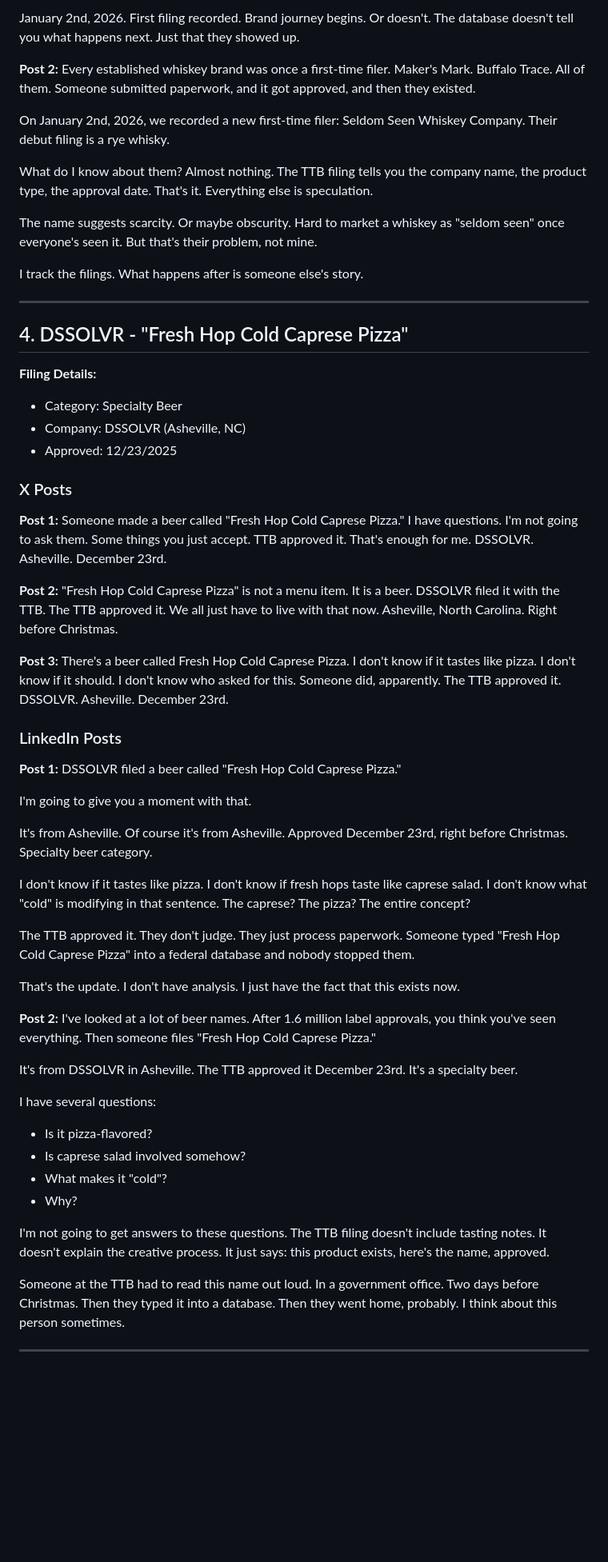
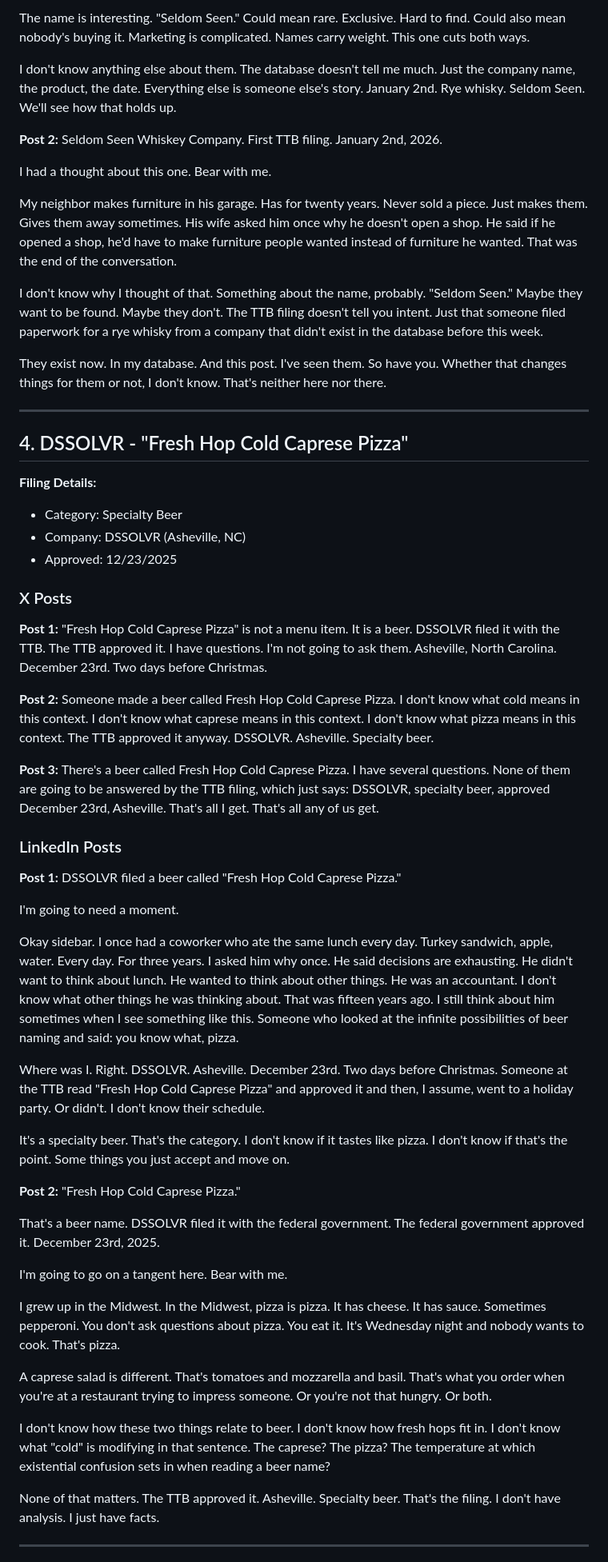
Before and after one commit to macstock10/bevalc-intelligence, a Markdown page: scripts/content-queue/drafts-2025-01-07.md, the part around one of its changes. Shown at 80% size. Rendered like a GitHub page; blank space fills up the shorter version.

```diff
--- a/scripts/content-queue/drafts-2025-01-07.md
+++ b/scripts/content-queue/drafts-2025-01-07.md
@@ -116,16 +120,18 @@ The name is either very clever or very unclever. "Seldom Seen" could mean rare a
 
-January 2nd, 2026. First filing recorded. Brand journey begins. Or doesn't. The database doesn't tell you what happens next. Just that they showed up.
+The name is interesting. "Seldom Seen." Could mean rare. Exclusive. Hard to find. Could also mean nobody's buying it. Marketing is complicated. Names carry weight. This one cuts both ways.
+
+I don't know anything else about them. The database doesn't tell me much. Just the company name, the product, the date. Everything else is someone else's story. January 2nd. Rye whisky. Seldom Seen. We'll see how that holds up.
 
 **Post 2:**
-Every established whiskey brand was once a first-time filer. Maker's Mark. Buffalo Trace. All of them. Someone submitted paperwork, and it got approved, and then they existed.
+Seldom Seen Whiskey Company. First TTB filing. January 2nd, 2026.
 
-On January 2nd, 2026, we recorded a new first-time filer: Seldom Seen Whiskey Company. Their debut filing is a rye whisky.
+I had a thought about this one. Bear with me.
 
-What do I know about them? Almost nothing. The TTB filing tells you the company name, the product type, the approval date. That's it. Everything else is speculation.
+My neighbor makes furniture in his garage. Has for twenty years. Never sold a piece. Just makes them. Gives them away sometimes. His wife asked him once why he doesn't open a shop. He said if he opened a shop, he'd have to make furniture people wanted instead of furniture he wanted. That was the end of the conversation.
 
-The name suggests scarcity. Or maybe obscurity. Hard to market a whiskey as "seldom seen" once everyone's seen it. But that's their problem, not mine.
+I don't know why I thought of that. Something about the name, probably. "Seldom Seen." Maybe they want to be found. Maybe they don't. The TTB filing doesn't tell you intent. Just that someone filed paperwork for a rye whisky from a company that didn't exist in the database before this week.
 
-I track the filings. What happens after is someone else's story.
+They exist now. In my database. And this post. I've seen them. So have you. Whether that changes things for them or not, I don't know. That's neither here nor there.
 
 ---
 
@@ -139,43 +145,41 @@ I track the filings. What happens after is someone else's story.
 ### X Posts
 
 **Post 1:**
-Someone made a beer called "Fresh Hop Cold Caprese Pizza." I have questions. I'm not going to ask them. Some things you just accept. TTB approved it. That's enough for me. DSSOLVR. Asheville. December 23rd.
+"Fresh Hop Cold Caprese Pizza" is not a menu item. It is a beer. DSSOLVR filed it with the TTB. The TTB approved it. I have questions. I'm not going to ask them. Asheville, North Carolina. December 23rd. Two days before Christmas.
 
 **Post 2:**
-"Fresh Hop Cold Caprese Pizza" is not a menu item. It is a beer. DSSOLVR filed it with the TTB. The TTB approved it. We all just have to live with that now. Asheville, North Carolina. Right before Christmas.
+Someone made a beer called Fresh Hop Cold Caprese Pizza. I don't know what cold means in this context. I don't know what caprese means in this context. I don't know what pizza means in this context. The TTB approved it anyway. DSSOLVR. Asheville. Specialty beer.
 
 **Post 3:**
-There's a beer called Fresh Hop Cold Caprese Pizza. I don't know if it tastes like pizza. I don't know if it should. I don't know who asked for this. Someone did, apparently. The TTB approved it. DSSOLVR. Asheville. December 23rd.
+There's a beer called Fresh Hop Cold Caprese Pizza. I have several questions. None of them are going to be answered by the TTB filing, which just says: DSSOLVR, specialty beer, approved December 23rd, Asheville. That's all I get. That's all any of us get.
 
 ### LinkedIn Posts
 
 **Post 1:**
 DSSOLVR filed a beer called "Fresh Hop Cold Caprese Pizza."
 
-I'm going to give you a moment with that.
+I'm going to need a moment.
 
-It's from Asheville. Of course it's from Asheville. Approved December 23rd, right before Christmas. Specialty beer category.
+Okay sidebar. I once had a coworker who ate the same lunch every day. Turkey sandwich, apple, water. Every day. For three years. I asked him why once. He said decisions are exhausting. He didn't want to think about lunch. He wanted to think about other things. He was an accountant. I don't know what other things he was thinking about. That was fifteen years ago. I still think about him sometimes when I see something like this. Someone who looked at the infinite possibilities of beer naming and said: you know what, pizza.
 
-I don't know if it tastes like pizza. I don't know if fresh hops taste like caprese salad. I don't know what "cold" is modifying in that sentence. The caprese? The pizza? The entire concept?
+Where was I. Right. DSSOLVR. Asheville. December 23rd. Two days before Christmas. Someone at the TTB read "Fresh Hop Cold Caprese Pizza" and approved it and then, I assume, went to a holiday party. Or didn't. I don't know their schedule.
 
-The TTB approved it. They don't judge. They just process paperwork. Someone typed "Fresh Hop Cold Caprese Pizza" into a federal database and nobody stopped them.
-
-That's the update. I don't have analysis. I just have the fact that this exists now.
+It's a specialty beer. That's the category. I don't know if it tastes like pizza. I don't know if that's the point. Some things you just accept and move on.
 
 **Post 2:**
-I've looked at a lot of beer names. After 1.6 million label approvals, you think you've seen everything. Then someone files "Fresh Hop Cold Caprese Pizza."
+"Fresh Hop Cold Caprese Pizza."
 
-It's from DSSOLVR in Asheville. The TTB approved it December 23rd. It's a specialty beer.
+That's a beer name. DSSOLVR filed it with the federal government. The federal government approved it. December 23rd, 2025.
 
-I have several questions:
-- Is it pizza-flavored?
-- Is caprese salad involved somehow?
-- What makes it "cold"?
-- Why?
+I'm going to go on a tangent here. Bear with me.
 
-I'm not going to get answers to these questions. The TTB filing doesn't include tasting notes. It doesn't explain the creative process. It just says: this product exists, here's the name, approved.
+I grew up in the Midwest. In the Midwest, pizza is pizza. It has cheese. It has sauce. Sometimes pepperoni. You don't ask questions about pizza. You eat it. It's Wednesday night and nobody wants to cook. That's pizza.
 
-Someone at the TTB had to read this name out loud. In a government office. Two days before Christmas. Then they typed it into a database. Then they went home, probably. I think about this person sometimes.
+A caprese salad is different. That's tomatoes and mozzarella and basil. That's what you order when you're at a restaurant trying to impress someone. Or you're not that hungry. Or both.
+
+I don't know how these two things relate to beer. I don't know how fresh hops fit in. I don't know what "cold" is modifying in that sentence. The caprese? The pizza? The temperature at which existential confusion sets in when reading a beer name?
+
+None of that matters. The TTB approved it. Asheville. Specialty beer. That's the filing. I don't have analysis. I just have facts.
 
 ---
 
```
Also changed, not shown: other parts of scripts/content-queue/drafts-2025-01-07.md (+77 -49 lines), .claude/agents/content-writer.md (+53 -0 lines).
